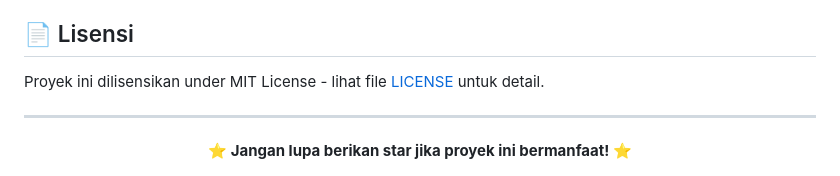
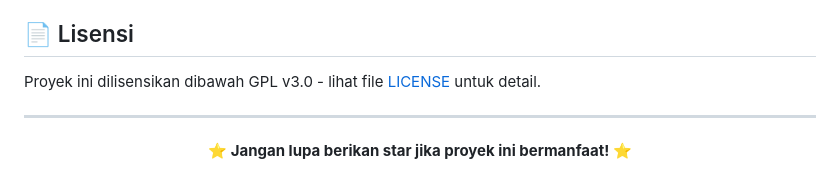
Before and after one commit to PandiTidakMabok/iot-absensi-lastgensija, a Markdown page: README.md, the part around the change. Drawn GitHub-style.

```diff
--- a/README.md
+++ b/README.md
@@ -154,7 +154,7 @@ Kontribusi sangat diterima! Silakan:
 
 ## 📄 Lisensi
 
-Proyek ini dilisensikan under MIT License - lihat file [LICENSE](LICENSE) untuk detail.
+Proyek ini dilisensikan dibawah GPL v3.0 - lihat file [LICENSE](LICENSE) untuk detail.
 
 ---
 
```
